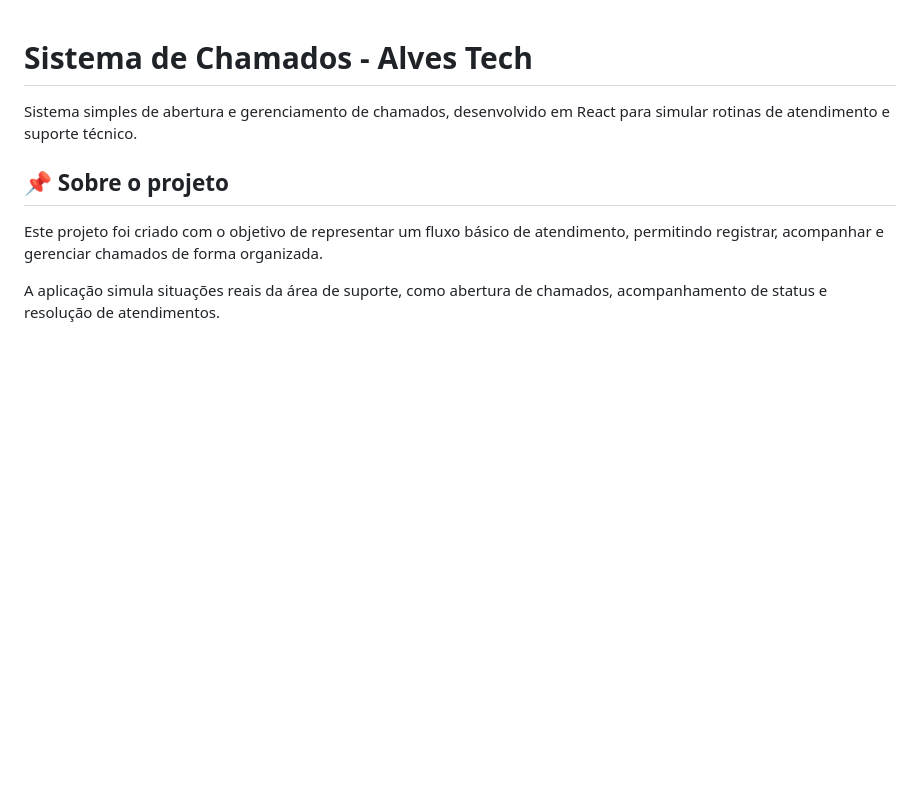
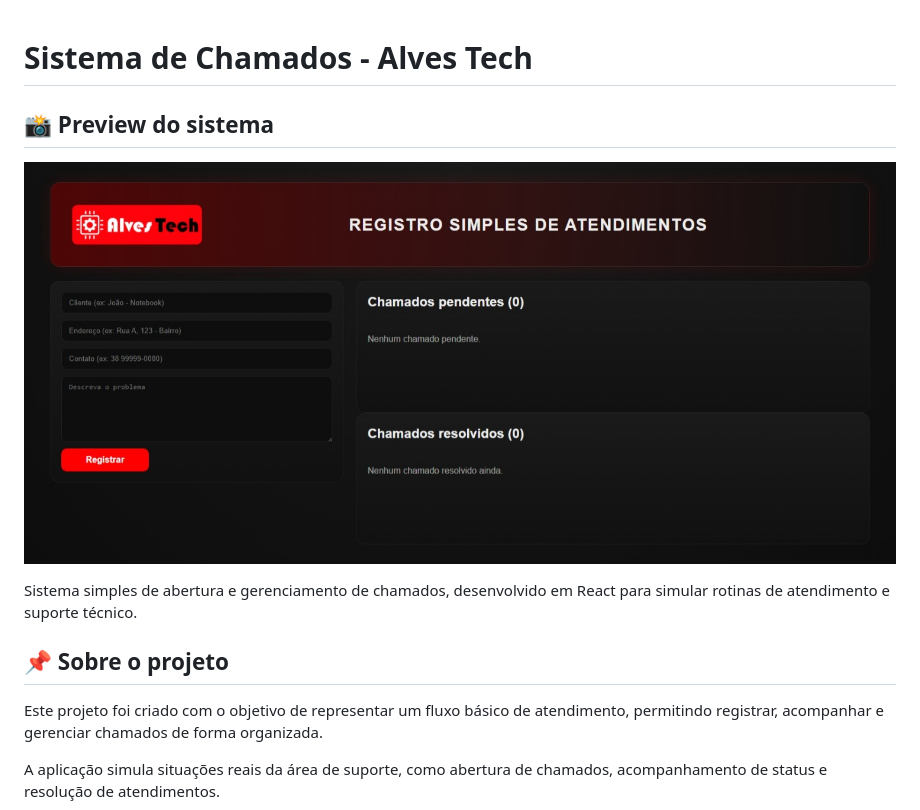
Before and after one commit to regesalves/sistema-de-chamados-react, a Markdown page: README.md, the part around the change. Drawn GitHub-style; pictures changed too: src/assets/preview.png (added); blank space fills up the shorter version.

Commit message:
Corrigindo caminho da imagem no README

```diff
--- a/README.md
+++ b/README.md
@@ -1,4 +1,7 @@
 # Sistema de Chamados - Alves Tech
+## 📸 Preview do sistema
+
+![Preview do sistema](./src/assets/preview.png)
 
 Sistema simples de abertura e gerenciamento de chamados, desenvolvido em React para simular rotinas de atendimento e suporte técnico.
 
```
